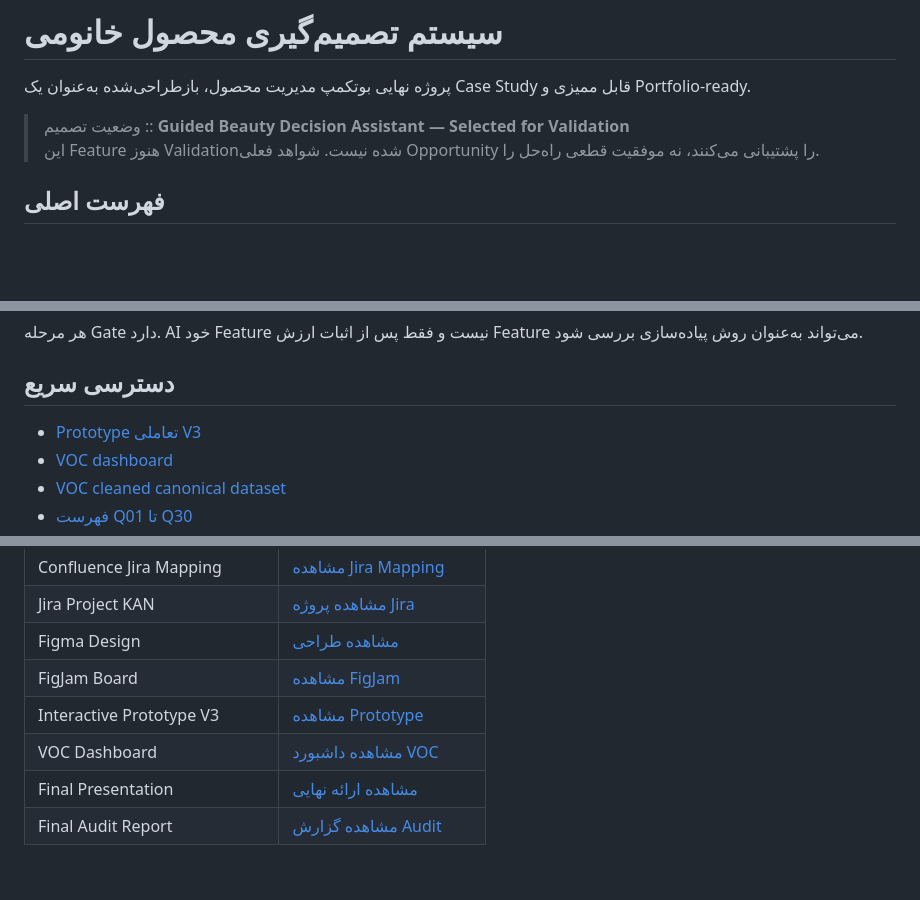
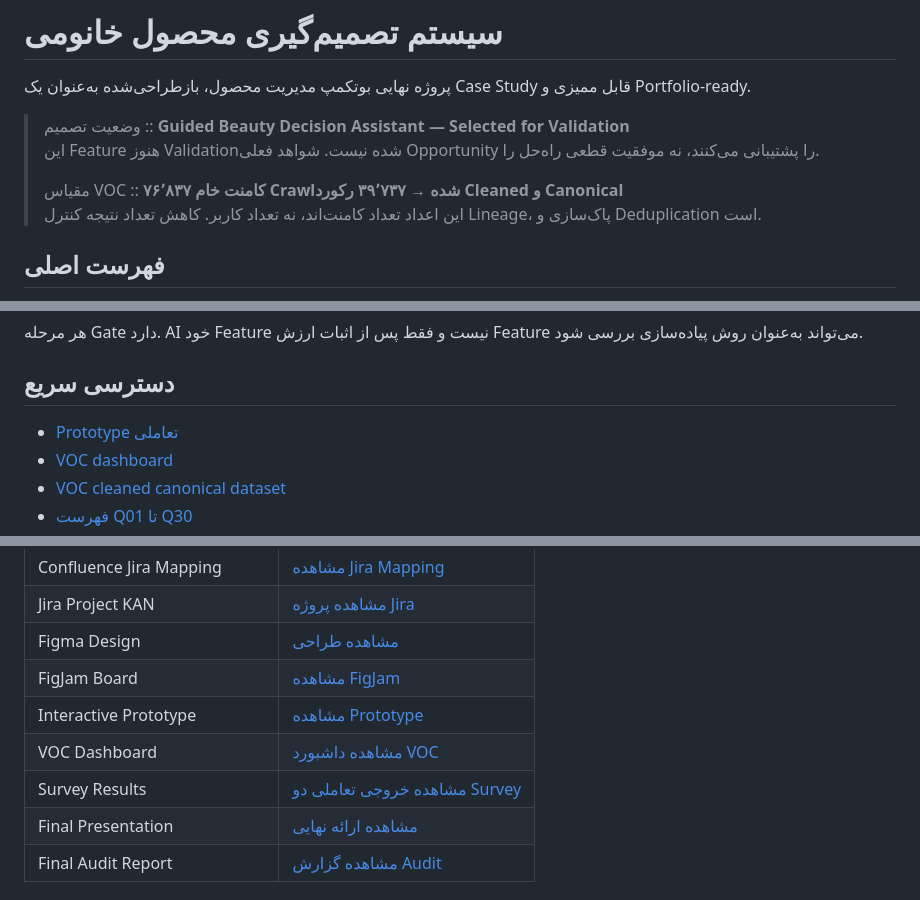
Before and after one commit to kohansall/khanoumi-product-decision-system, a Markdown page: README.md, 3 parts joined by grey strips. GitHub-like rendering; blank space fills up the shorter version.

Commit message:
docs: reconcile evidence counts and artifact status

```diff
--- a/README.md
+++ b/README.md
@@ -4,6 +4,9 @@
 
 > وضعیت تصمیم :: **Guided Beauty Decision Assistant — Selected for Validation**
 > این Feature هنوز Validation‌شده نیست. شواهد فعلی Opportunity را پشتیبانی می‌کنند، نه موفقیت قطعی راه‌حل را.
+>
+> مقیاس VOC :: **۷۶٬۸۳۷ کامنت خام Crawl‌شده → ۳۹٬۷۳۷ رکورد Cleaned و Canonical**
+> این اعداد تعداد کامنت‌اند، نه تعداد کاربر. کاهش تعداد نتیجه کنترل Lineage، پاک‌سازی و Deduplication است.
 
 ## فهرست اصلی
 
@@ -29,7 +32,7 @@
 
 ## دسترسی سریع
 
-- [Prototype تعاملی V3](design/prototype/index.html)
+- [Prototype تعاملی](design/prototype/index.html)
 - [VOC dashboard](discovery/voc/interactive-dashboard/)
 - [VOC cleaned canonical dataset](discovery/voc/cleaned/)
 - [فهرست Q01 تا Q30](docs/questions/)
@@ -56,8 +59,9 @@
 | Jira Project KAN | [مشاهده پروژه Jira](https://kohansal.atlassian.net/jira/software/projects/KAN/issues) |
 | Figma Design | [مشاهده طراحی](https://www.figma.com/design/y7r2zCBHGz1gVHsZ2MArWl) |
 | FigJam Board | [مشاهده FigJam](https://www.figma.com/board/tbsGkzv48y5wmnChZqpTB3) |
-| Interactive Prototype V3 | [مشاهده Prototype](design/prototype/index.html) |
+| Interactive Prototype | [مشاهده Prototype](design/prototype/index.html) |
 | VOC Dashboard | [مشاهده داشبورد VOC](discovery/voc/interactive-dashboard/index.html) |
+| Survey Results | [مشاهده خروجی تعاملی دو Survey](discovery/user-research/surveys/survey-results-interactive.html) |
 | Final Presentation | [مشاهده ارائه نهایی](presentation/final-deck/) |
 | Final Audit Report | [مشاهده گزارش Audit](docs/final-report/audit-report.md) |
 
```
Also changed, not shown: other parts of README.md (+2 -2 lines).
